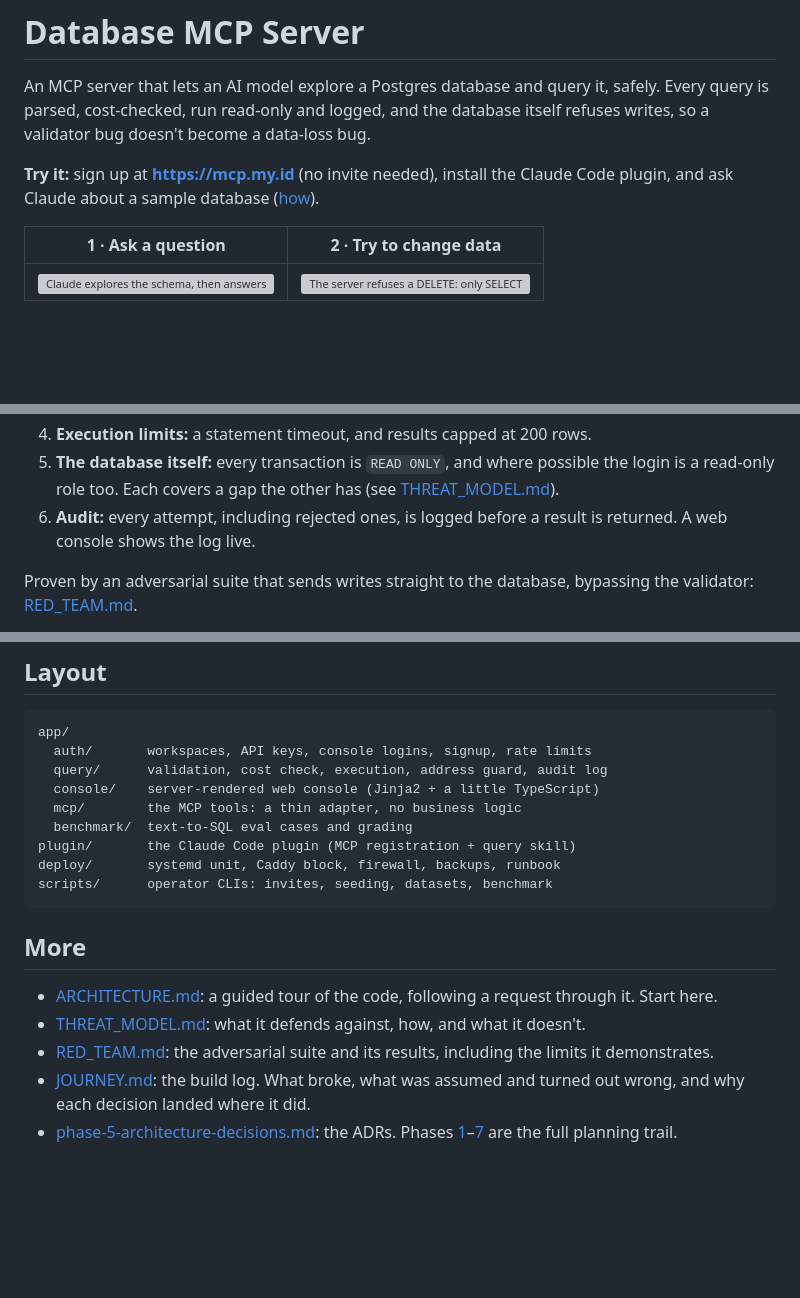
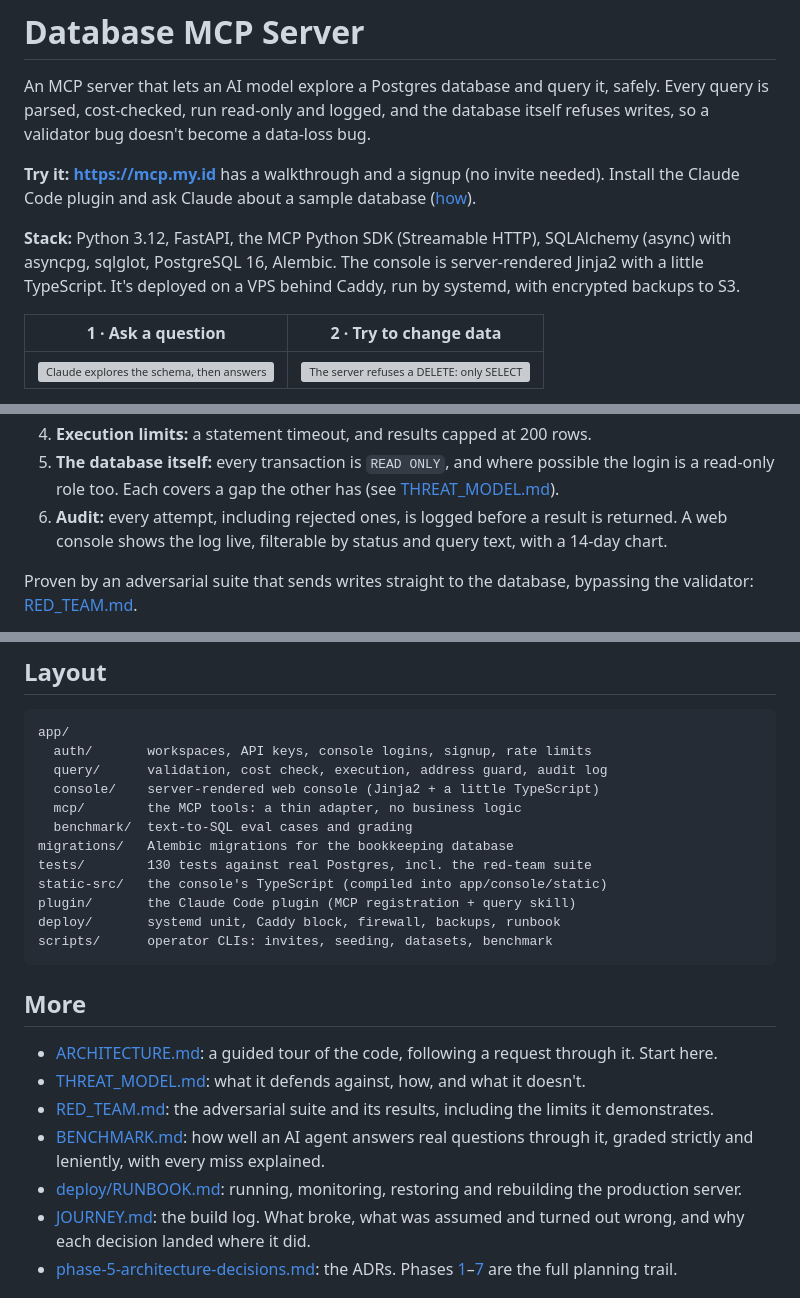
Before and after one commit to NabilRobert/MCP-backbone, a Markdown page: README.md, 3 parts joined by grey strips. Drawn GitHub-style; blank space fills up the shorter version; grey boxes are pictures that could not be loaded.

Commit message:
docs(readme): stack, the live walkthrough, and missing links
Adds a one-paragraph stack summary, points "Try it" at the landing
page's walkthrough, mentions the dashboard's filters and chart, lists
migrations/, tests/ and static-src/ in the layout, and links
BENCHMARK.md and the runbook.

Co-Authored-By: Claude Opus 5.5 <noreply@anthropic.com>

```diff
--- a/README.md
+++ b/README.md
@@ -5,9 +5,14 @@ it, safely. Every query is parsed, cost-checked, run read-only and logged,
 and the database itself refuses writes, so a validator bug doesn't become
 a data-loss bug.
 
-**Try it:** sign up at **https://mcp.my.id** (no invite needed), install
-the Claude Code plugin, and ask Claude about a sample database
-([how](#use-it)).
+**Try it:** **https://mcp.my.id** has a walkthrough and a signup (no
+invite needed). Install the Claude Code plugin and ask Claude about a
+sample database ([how](#use-it)).
+
+**Stack:** Python 3.12, FastAPI, the MCP Python SDK (Streamable HTTP),
+SQLAlchemy (async) with asyncpg, sqlglot, PostgreSQL 16, Alembic. The
+console is server-rendered Jinja2 with a little TypeScript. It's deployed
+on a VPS behind Caddy, run by systemd, with encrypted backups to S3.
 
 | 1 · Ask a question | 2 · Try to change data |
 |---|---|
@@ -46,7 +51,8 @@ might fail:
    possible the login is a read-only role too. Each covers a gap the other
    has (see [THREAT_MODEL.md](THREAT_MODEL.md)).
 6. **Audit:** every attempt, including rejected ones, is logged before a
-   result is returned. A web console shows the log live.
+   result is returned. A web console shows the log live, filterable by
+   status and query text, with a 14-day chart.
 
 Proven by an adversarial suite that sends writes straight to the database,
 bypassing the validator: [RED_TEAM.md](RED_TEAM.md).
@@ -116,6 +122,9 @@ app/
   console/    server-rendered web console (Jinja2 + a little TypeScript)
   mcp/        the MCP tools: a thin adapter, no business logic
   benchmark/  text-to-SQL eval cases and grading
+migrations/   Alembic migrations for the bookkeeping database
+tests/        130 tests against real Postgres, incl. the red-team suite
+static-src/   the console's TypeScript (compiled into app/console/static)
 plugin/       the Claude Code plugin (MCP registration + query skill)
 deploy/       systemd unit, Caddy block, firewall, backups, runbook
 scripts/      operator CLIs: invites, seeding, datasets, benchmark
@@ -129,6 +138,10 @@ scripts/      operator CLIs: invites, seeding, datasets, benchmark
   what it doesn't.
 - [RED_TEAM.md](RED_TEAM.md): the adversarial suite and its results,
   including the limits it demonstrates.
+- [BENCHMARK.md](BENCHMARK.md): how well an AI agent answers real questions
+  through it, graded strictly and leniently, with every miss explained.
+- [deploy/RUNBOOK.md](deploy/RUNBOOK.md): running, monitoring, restoring and
+  rebuilding the production server.
 - [JOURNEY.md](JOURNEY.md): the build log. What broke, what was assumed
   and turned out wrong, and why each decision landed where it did.
 - [phase-5-architecture-decisions.md](phase-5-architecture-decisions.md):
```
